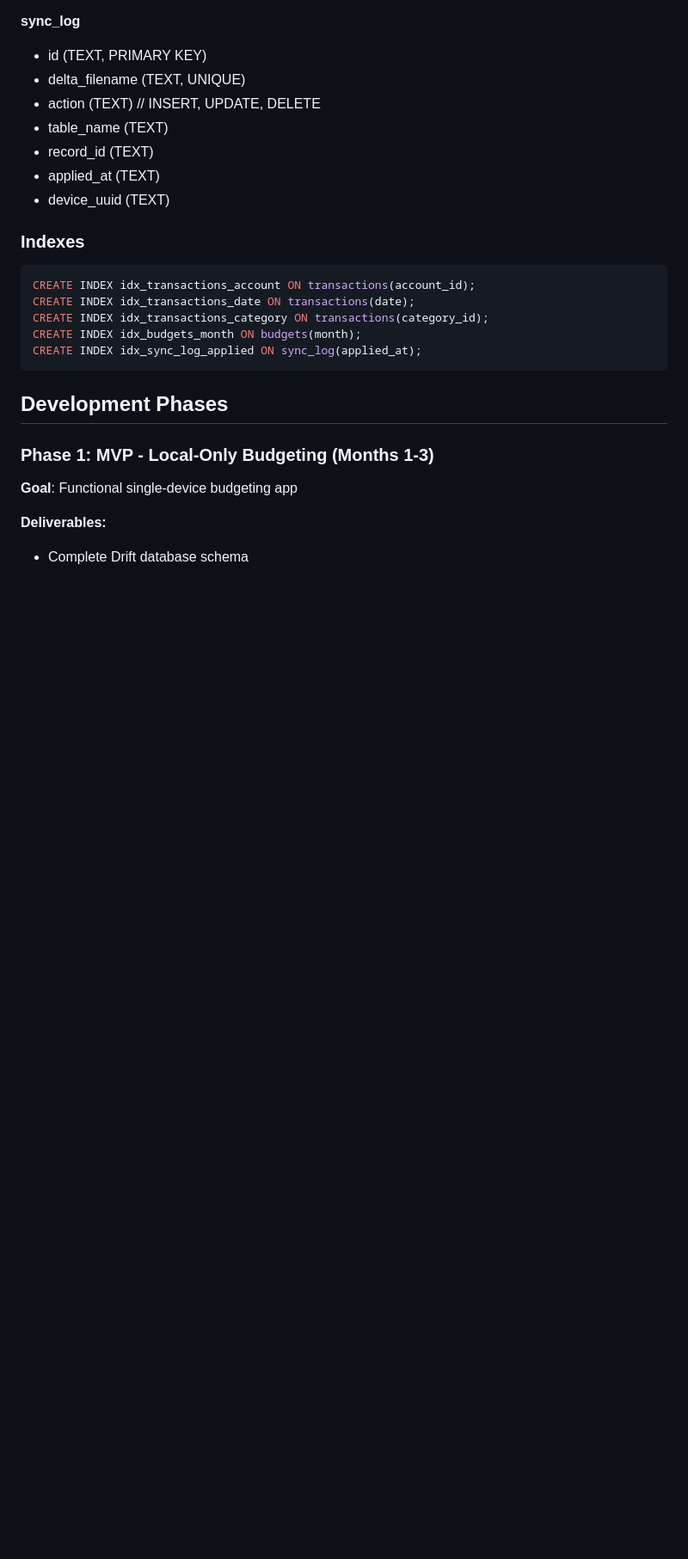
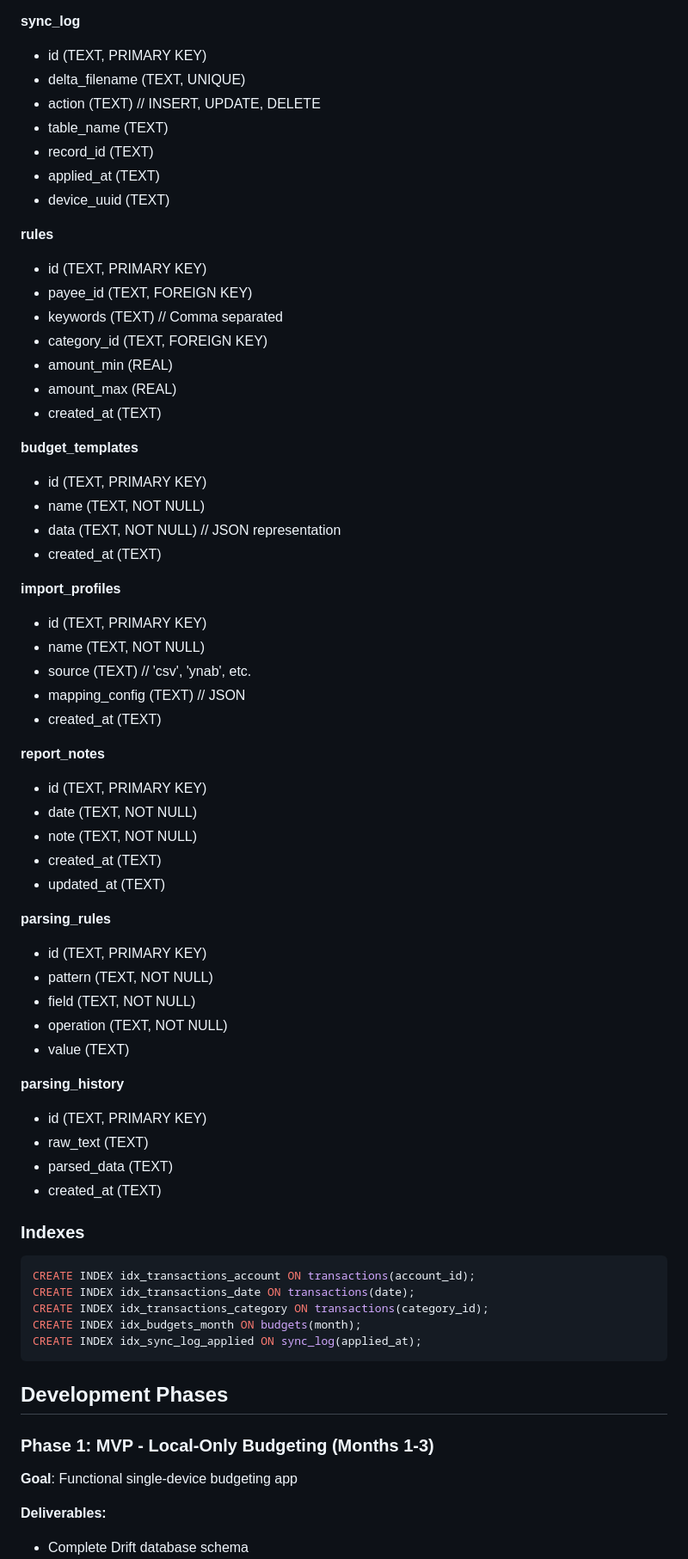
Before and after one commit to Sedocan87/LedgerZero, a Markdown page: README.md, the part around one of its changes. Shown at 86% size. Rendered like a GitHub page; blank space fills up the shorter version.

```diff
--- a/README.md
+++ b/README.md
@@ -405,6 +421,49 @@ It allows you to switch languages instantly and handles date formats automatical
 - record_id (TEXT)
 - applied_at (TEXT)
 - device_uuid (TEXT)
+
+
+**rules**
+- id (TEXT, PRIMARY KEY)
+- payee_id (TEXT, FOREIGN KEY)
+- keywords (TEXT) // Comma separated
+- category_id (TEXT, FOREIGN KEY)
+- amount_min (REAL)
+- amount_max (REAL)
+- created_at (TEXT)
+
+**budget_templates**
+- id (TEXT, PRIMARY KEY)
+- name (TEXT, NOT NULL)
+- data (TEXT, NOT NULL) // JSON representation
+- created_at (TEXT)
+
+**import_profiles**
+- id (TEXT, PRIMARY KEY)
+- name (TEXT, NOT NULL)
+- source (TEXT) // 'csv', 'ynab', etc.
+- mapping_config (TEXT) // JSON
+- created_at (TEXT)
+
+**report_notes**
+- id (TEXT, PRIMARY KEY)
+- date (TEXT, NOT NULL)
+- note (TEXT, NOT NULL)
+- created_at (TEXT)
+- updated_at (TEXT)
+
+**parsing_rules**
+- id (TEXT, PRIMARY KEY)
+- pattern (TEXT, NOT NULL)
+- field (TEXT, NOT NULL)
+- operation (TEXT, NOT NULL)
+- value (TEXT)
+
+**parsing_history**
+- id (TEXT, PRIMARY KEY)
+- raw_text (TEXT)
+- parsed_data (TEXT)
+- created_at (TEXT)
 
 ### Indexes
 
```
Also changed, not shown: other parts of README.md (+23 -7 lines).
